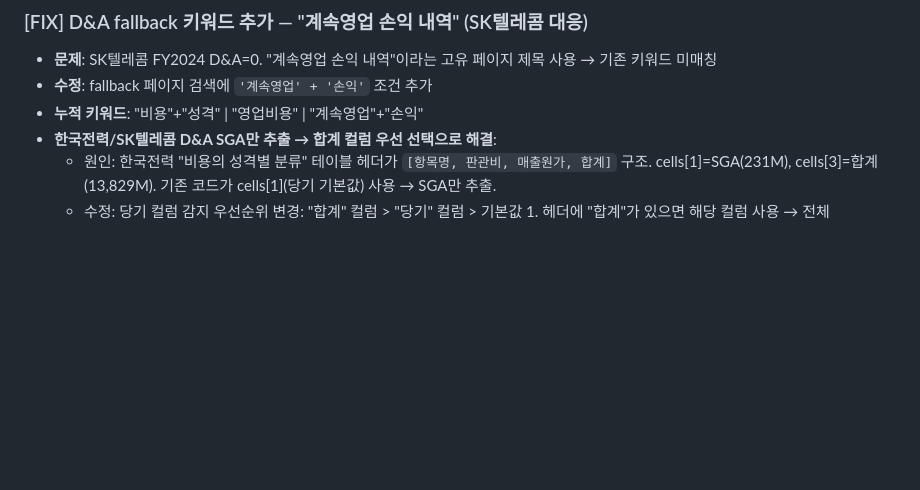
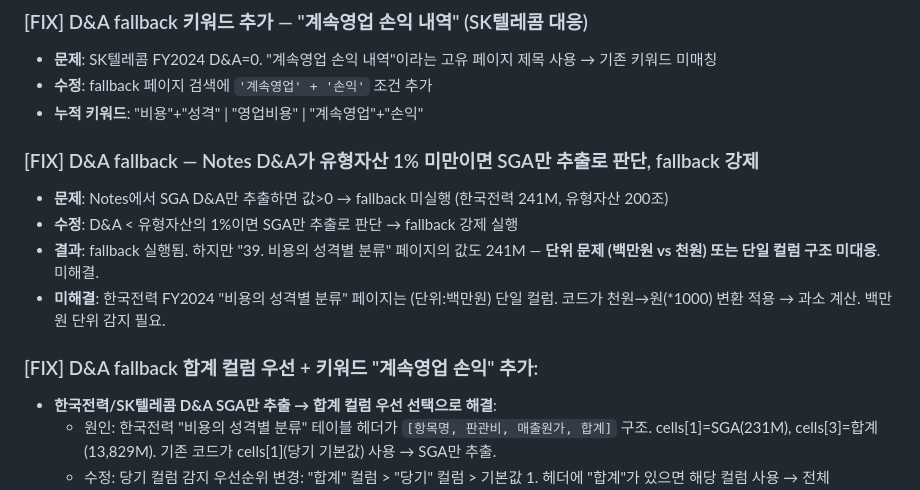
Before and after one commit to itsreborn2/pers, a Markdown page: MODIFICATION_HISTORY.md, the part around the change. GitHub-like rendering; blank space fills up the shorter version.

Commit message:
docs: 한국전력 D&A 단위 문제(백만원 vs 천원) 기록 — 미해결
Co-Authored-By: Claude Opus 4.6 (1M context) <noreply@anthropic.com>

```diff
--- a/MODIFICATION_HISTORY.md
+++ b/MODIFICATION_HISTORY.md
@@ -11,6 +11,13 @@
 - **문제**: SK텔레콤 FY2024 D&A=0. "계속영업 손익 내역"이라는 고유 페이지 제목 사용 → 기존 키워드 미매칭
 - **수정**: fallback 페이지 검색에 `'계속영업' + '손익'` 조건 추가
 - **누적 키워드**: "비용"+"성격" | "영업비용" | "계속영업"+"손익"
+### [FIX] D&A fallback — Notes D&A가 유형자산 1% 미만이면 SGA만 추출로 판단, fallback 강제
+- **문제**: Notes에서 SGA D&A만 추출하면 값>0 → fallback 미실행 (한국전력 241M, 유형자산 200조)
+- **수정**: D&A < 유형자산의 1%이면 SGA만 추출로 판단 → fallback 강제 실행
+- **결과**: fallback 실행됨. 하지만 "39. 비용의 성격별 분류" 페이지의 값도 241M — **단위 문제 (백만원 vs 천원) 또는 단일 컬럼 구조 미대응**. 미해결.
+- **미해결**: 한국전력 FY2024 "비용의 성격별 분류" 페이지는 (단위:백만원) 단일 컬럼. 코드가 천원→원(*1000) 변환 적용 → 과소 계산. 백만원 단위 감지 필요.
+
+### [FIX] D&A fallback 합계 컬럼 우선 + 키워드 "계속영업 손익" 추가:
 - **한국전력/SK텔레콤 D&A SGA만 추출 → 합계 컬럼 우선 선택으로 해결**:
   - 원인: 한국전력 "비용의 성격별 분류" 테이블 헤더가 `[항목명, 판관비, 매출원가, 합계]` 구조. cells[1]=SGA(231M), cells[3]=합계(13,829M). 기존 코드가 cells[1](당기 기본값) 사용 → SGA만 추출.
   - 수정: 당기 컬럼 감지 우선순위 변경: "합계" 컬럼 > "당기" 컬럼 > 기본값 1. 헤더에 "합계"가 있으면 해당 컬럼 사용 → 전체 D&A(SGA+COGS) 추출.
```
